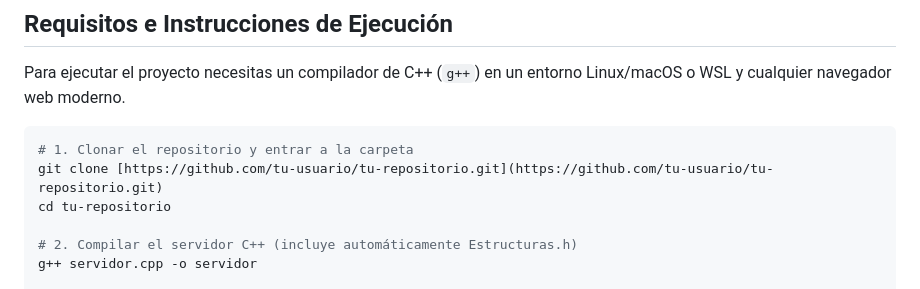
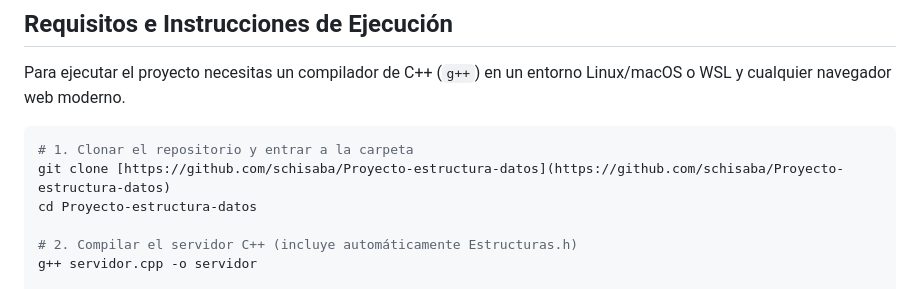
Before and after one commit to schisaba/Proyecto-estructura-datos, a Markdown page: README.md, the part around the change. GitHub-like rendering.

````diff
--- a/README.md
+++ b/README.md
@@ -36,8 +36,8 @@ Para ejecutar el proyecto necesitas un compilador de C++ (`g++`) en un entorno L
 
 ```bash
 # 1. Clonar el repositorio y entrar a la carpeta
-git clone [https://github.com/tu-usuario/tu-repositorio.git](https://github.com/tu-usuario/tu-repositorio.git)
-cd tu-repositorio
+git clone [https://github.com/schisaba/Proyecto-estructura-datos](https://github.com/schisaba/Proyecto-estructura-datos)
+cd Proyecto-estructura-datos
 
 # 2. Compilar el servidor C++ (incluye automáticamente Estructuras.h)
 g++ servidor.cpp -o servidor
````
